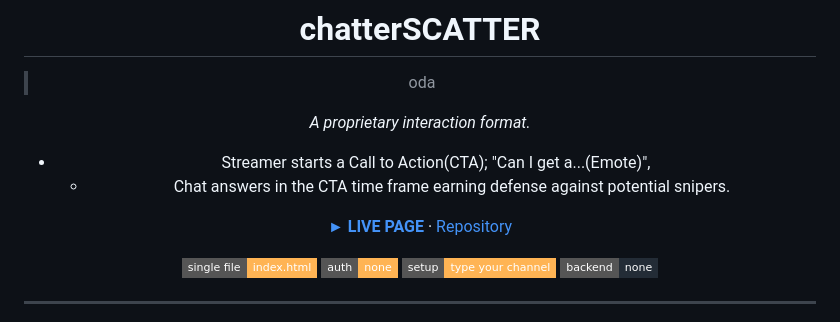
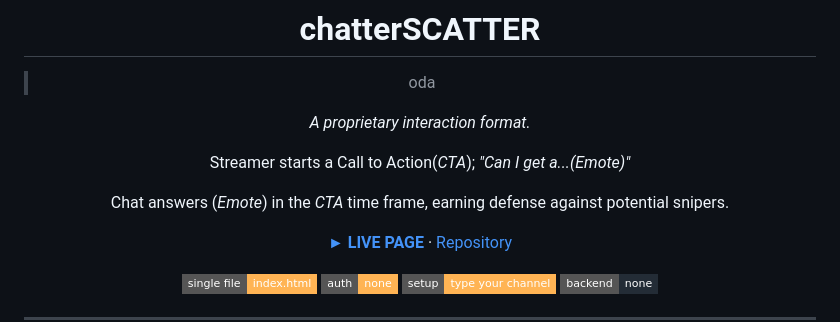
Before and after one commit to deadcoast/chatterSCATTER, a Markdown page: README.md, the part around the change. Rendered like a GitHub page; badges without logos.

Commit message:
fix formatting in README.md for clarity and consistency

```diff
--- a/README.md
+++ b/README.md
@@ -6,8 +6,9 @@
 
 *A proprietary interaction format.*
 
-- Streamer starts a Call to Action(CTA); "Can I get a...(Emote)",
-  - Chat answers in the CTA time frame earning defense against potential snipers.
+Streamer starts a Call to Action(*CTA*); *"Can I get a...(Emote)"*
+
+Chat answers (*Emote*) in the *CTA* time frame, earning defense against potential snipers.
 
 [**► LIVE PAGE**](https://deadcoast.github.io/chatterSCATTER/) · [Repository](https://github.com/deadcoast/chatterSCATTER)
 
```
